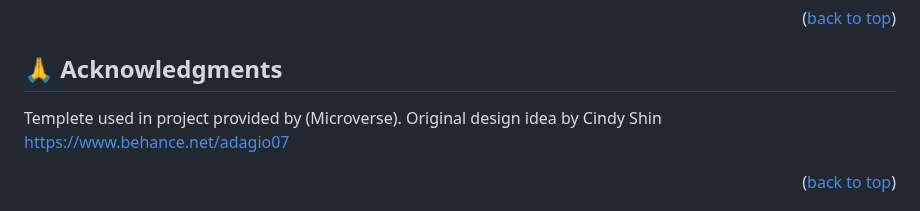
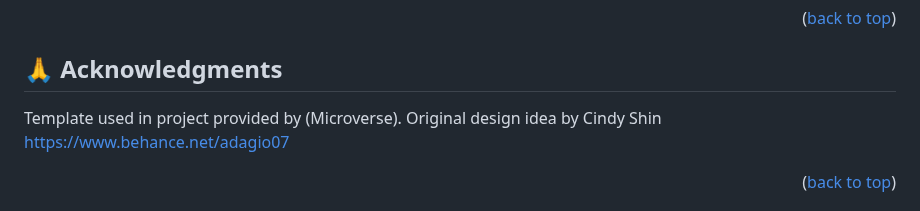
Before and after one commit to coker2019/Coker-Capstone, a Markdown page: README.md, the part around the change. Rendered like a GitHub page.

Commit message:
Add Acknowledgments

```diff
--- a/README.md
+++ b/README.md
@@ -136,7 +136,7 @@ Feel free to check the [issues page](../../issues/).
 <!-- ACKNOWLEDGEMENTS -->
 
 ## 🙏 Acknowledgments <a name="acknowledgements"></a>
-Templete used in project provided by (Microverse).
+Template used in project provided by (Microverse).
 Original design idea by Cindy Shin https://www.behance.net/adagio07
 
 
```
